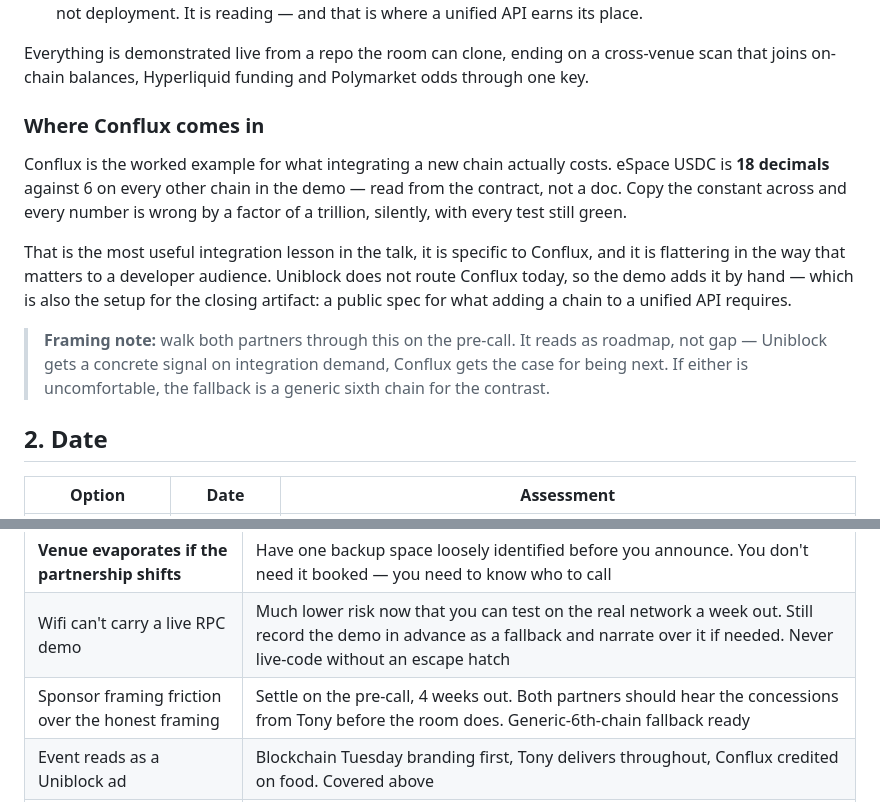
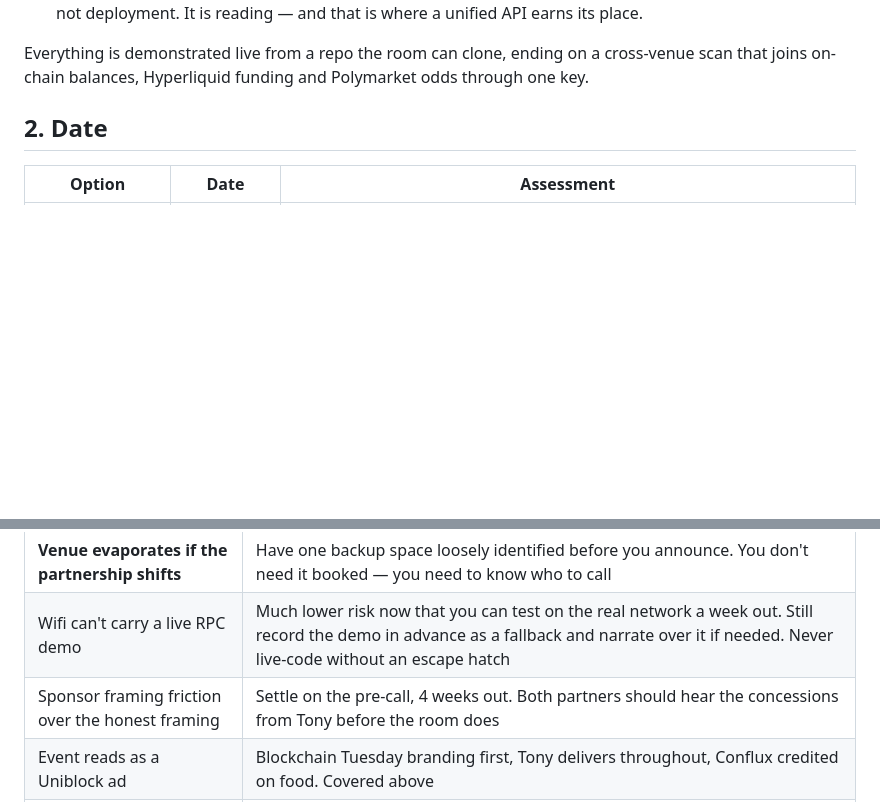
Before and after one commit to intrepidcanadian/blockchain-tuesday, a Markdown page: talk/proposal.md, 2 parts joined by grey strips. GitHub-like rendering; blank space fills up the shorter version.

Commit message:
Remove the Conflux subsection from the idea
Section 1 now states what the talk is and stops. The decimals detail and the
integration-spec setup are talk content, and they are already in the deck and
its speaker notes -- restating them in the proposal was pitching the material
rather than describing the event.

Also removes the "generic sixth chain" fallback from the risk table, which only
made sense as a reference to the framing note that just went.

Section 1 is four paragraphs: the concession, the question, what changed, and
the two halves.

Co-Authored-By: Claude Opus 5 <noreply@anthropic.com>

```diff
--- a/talk/proposal.md
+++ b/talk/proposal.md
@@ -44,24 +44,6 @@ The evening is in two halves:
 Everything is demonstrated live from a repo the room can clone, ending on a
 cross-venue scan that joins on-chain balances, Hyperliquid funding and Polymarket
 odds through one key.
-
-### Where Conflux comes in
-
-Conflux is the worked example for what integrating a new chain actually costs.
-eSpace USDC is **18 decimals** against 6 on every other chain in the demo — read
-from the contract, not a doc. Copy the constant across and every number is wrong
-by a factor of a trillion, silently, with every test still green.
-
-That is the most useful integration lesson in the talk, it is specific to
-Conflux, and it is flattering in the way that matters to a developer audience.
-Uniblock does not route Conflux today, so the demo adds it by hand — which is
-also the setup for the closing artifact: a public spec for what adding a chain
-to a unified API requires.
-
-> **Framing note:** walk both partners through this on the pre-call. It reads as
-> roadmap, not gap — Uniblock gets a concrete signal on integration demand,
-> Conflux gets the case for being next. If either is uncomfortable, the fallback
-> is a generic sixth chain for the contrast.
 
 ## 2. Date
 
@@ -198,7 +180,7 @@ Recap post, photos, recording, repo link. Ask both partners to amplify. Open the
 | **People can't get into the building** | Lobby greeter from 5:45, building instructions in the reminder email and on the Luma page, a phone number on the door sign. This is the #1 way an office event loses attendees who already showed up |
 | **Venue evaporates if the partnership shifts** | Have one backup space loosely identified before you announce. You don't need it booked — you need to know who to call |
 | Wifi can't carry a live RPC demo | Much lower risk now that you can test on the real network a week out. Still record the demo in advance as a fallback and narrate over it if needed. Never live-code without an escape hatch |
-| Sponsor framing friction over the honest framing | Settle on the pre-call, 4 weeks out. Both partners should hear the concessions from Tony before the room does. Generic-6th-chain fallback ready |
+| Sponsor framing friction over the honest framing | Settle on the pre-call, 4 weeks out. Both partners should hear the concessions from Tony before the room does |
 | Event reads as a Uniblock ad | Blockchain Tuesday branding first, Tony delivers throughout, Conflux credited on food. Covered above |
 | Low turnout | Over-invite to ~1.5× capacity. Student group outreach is the highest-yield channel in September |
 | Room splits — devs bored, beginners lost | Part 1 is economics and needs no code to follow. The deep material is in part 2, which is watchable even if you can't follow every line |
```
